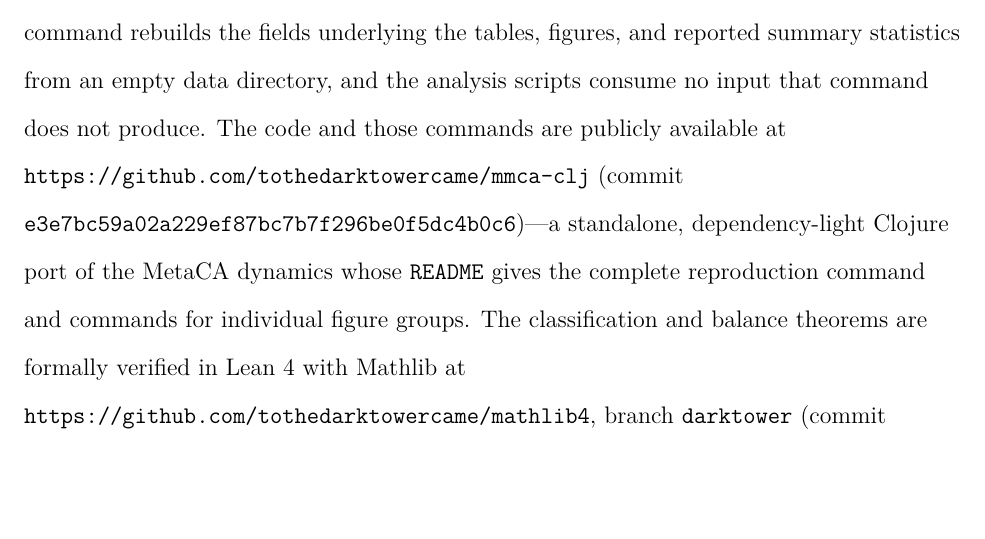
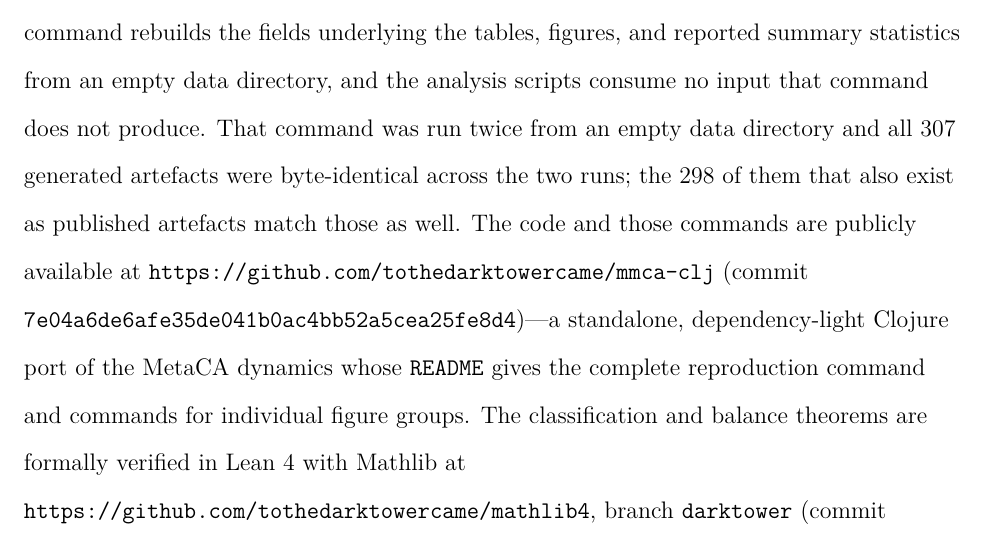
Before and after one commit to tothedarktowercame/futon5, a LaTeX paper (holes/tech-notes/paper/draft6.tex): part of page 26 of 43, cut so that both start at the same text, the shorter picture padded with empty space. Compiled offline with pdfLaTeX.

Commit message:
Repin to the pushed commit; state what the reproducibility check verified
mmca-clj is pushed (e3e7bc5..7e04a6d). The paper pinned e3e7bc59, which predated
the generators for boxes 10-12 and, more seriously, predated the commit of 17
scripts that had never been tracked at all -- 8 of them called directly by
reproduce_all.sh, so the public repo could not run the reproduction command.

Now pinned to 7e04a6de, where one command covers all twelve findings.

The availability paragraph also now says what was actually checked rather than
only what is intended: the command was run twice from an empty data directory,
all 307 generated artefacts were byte-identical across the two runs, and the 298
that also exist as published artefacts match those too.

```diff
--- a/holes/tech-notes/paper/draft6.tex
+++ b/holes/tech-notes/paper/draft6.tex
@@ -1222,10 +1222,13 @@ two-part argument.
 regenerated from source rather than deposited: the generators are seeded, so a
 single documented command rebuilds the fields underlying the tables, figures,
 and reported summary statistics from an empty data directory, and the analysis
-scripts consume no input that command does not produce. The code and those
+scripts consume no input that command does not produce. That command was run
+twice from an empty data directory and all $307$ generated artefacts were
+byte-identical across the two runs; the $298$ of them that also exist as
+published artefacts match those as well. The code and those
 commands are publicly available at
 \texttt{https://github.com/tothedarktowercame/mmca-clj} (commit
-\texttt{e3e7bc59a02a229ef87bc7b7f296be0f5dc4b0c6})---a standalone,
+\texttt{7e04a6de6afe35de041b0ac4bb52a5cea25fe8d4})---a standalone,
 dependency-light Clojure port of the MetaCA dynamics whose \texttt{README} gives
 the complete reproduction command and commands for individual figure groups.
 The classification and balance theorems are
```
